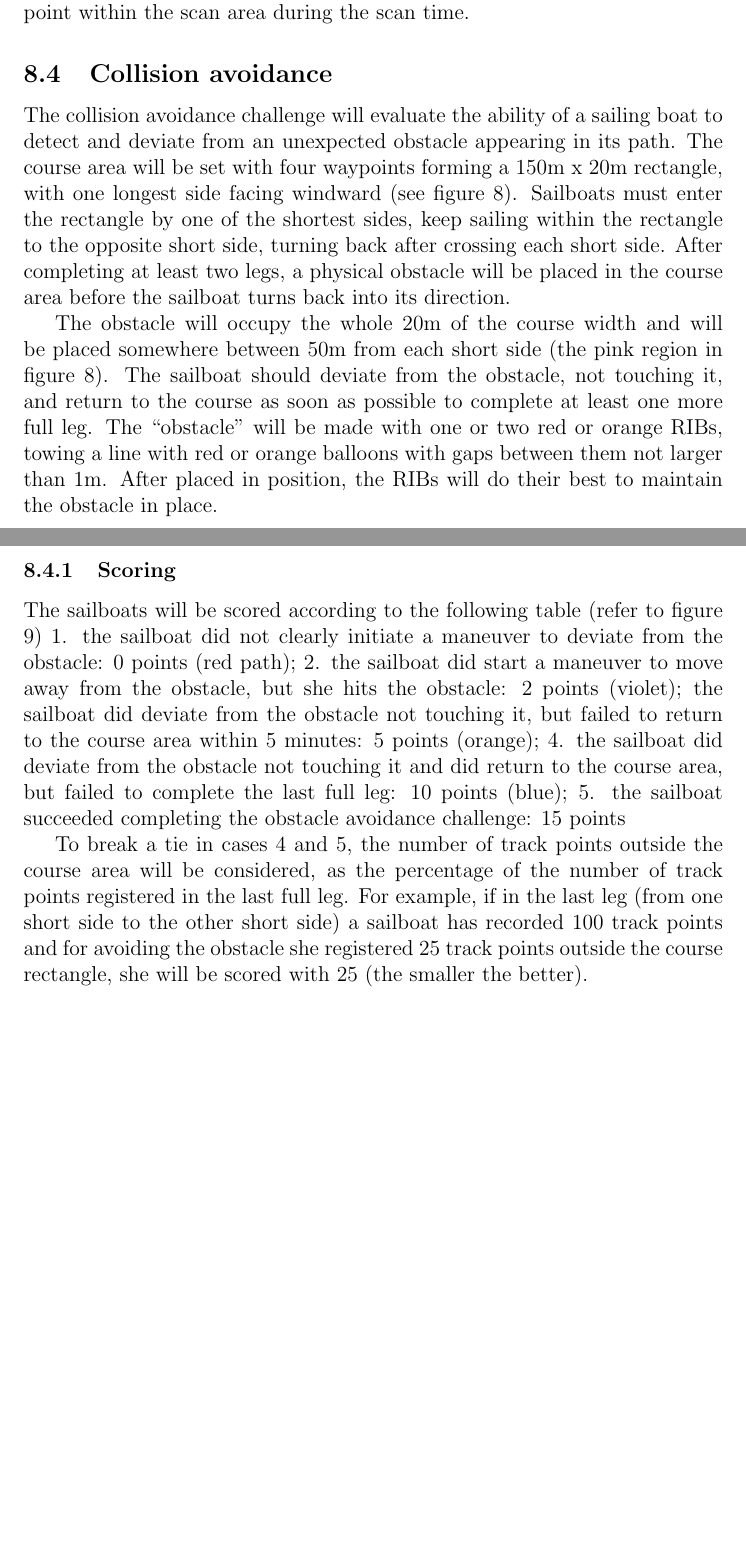
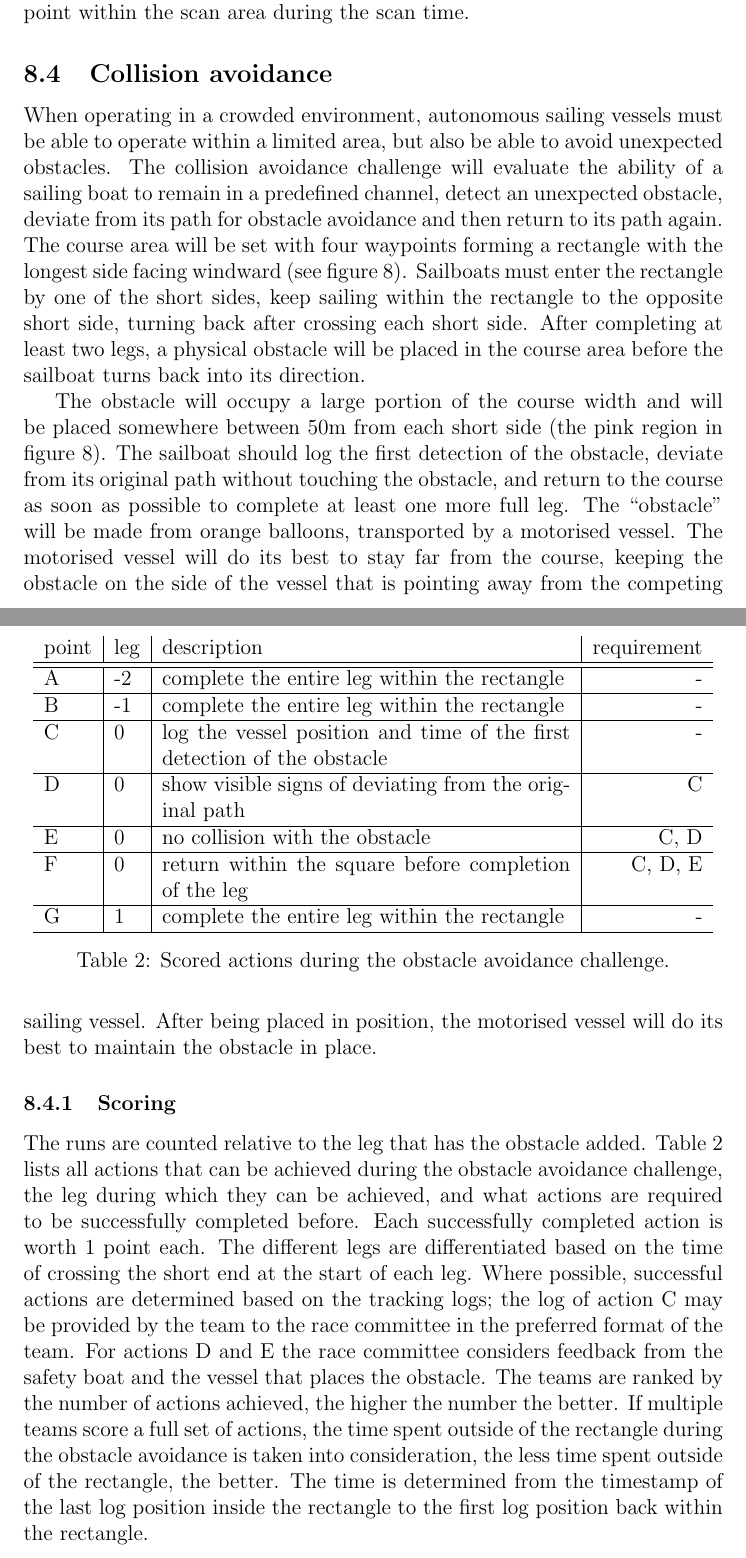
Before and after one commit to WRSC/rules, a LaTeX document (main.tex): two parts of pages 9 and 10 of 10 before the commit and two parts of pages 9 and 10 of 11 after it, joined at a grey line, cut so that both start at the same text, the shorter picture padded with empty space. Compiled offline with pdfLaTeX.

Commit message:
structure obstacle challenge, rm full leg required
The completion of continuous full legs before the obstacle detection was
removed, as this scoring does not represent boat performance well.
The replacement scoring is still variable in the leg when the obstacle
is used, and complete legs within the rectangle are still rewarded, thus
maintaining the original objectives.

```diff
--- a/main.tex
+++ b/main.tex
@@ -356,14 +356,15 @@ To be qualified in this challenge, a vessel must register at least one track
 point within the scan area during the scan time.
 
 \subsection{Collision avoidance}
-
-The collision avoidance challenge will evaluate the ability of a sailing boat to
-detect and deviate
-from an unexpected obstacle appearing in its path. The course area will be set
-with four
-waypoints forming a 150m x 20m rectangle, with one longest side facing windward
-(see figure
-8). Sailboats must enter the rectangle by one of the shortest sides, keep
+When operating in a crowded environment, autonomous sailing vessels must be able
+to operate within a limited area, but also be able to avoid unexpected
+obstacles. The collision avoidance challenge will evaluate the ability of a
+sailing boat to remain in a predefined channel, detect an unexpected obstacle,
+deviate from its path for obstacle avoidance and then return to its path again.
+ The course area will be set with four waypoints forming a rectangle with the
+ longest side facing windward (see figure
+8).
+Sailboats must enter the rectangle by one of the short sides, keep
 sailing within the
 rectangle to the opposite short side, turning back after crossing each short
 side. After
@@ -371,41 +372,57 @@ completing at least two legs, a physical obstacle will be placed in the course
 area before the
 sailboat turns back into its direction.
 
-The obstacle will occupy the whole 20m of the course width and will be placed
-somewhere
-between 50m from each short side (the pink region in figure 8). The sailboat
-should deviate
-from the obstacle, not touching it, and return to the course as soon as possible
-to complete at
-least one more full leg. The “obstacle” will be made with one or two red or
-orange RIBs, towing
-a line with red or orange balloons with gaps between them not larger than 1m.
-After placed in
-position, the RIBs will do their best to maintain the obstacle in place.
+% FIGURE: insert obstacle avoidance figures here
+The obstacle will occupy a large portion of the course width and will be placed
+somewhere between 50m from each short side (the pink region in figure 8).
+The sailboat should log the first detection of the obstacle, deviate from its
+original path without touching the obstacle, and return to the course as soon
+as possible to complete at least one more full leg.
+The “obstacle” will be made from orange balloons, transported by a motorised
+vessel. The motorised vessel will do its best to stay far from the course,
+keeping the obstacle on the side of the vessel that is pointing away from the
+competing sailing vessel. After being placed in
+position, the motorised vessel will do its best to maintain the obstacle in place.
 
 \subsubsection{Scoring}
-The sailboats will be scored according to the following table (refer to figure
-9)
-1. the sailboat did not clearly initiate a maneuver to deviate from the
-obstacle: 0 points (red
-path);
-2. the sailboat did start a maneuver to move away from the obstacle, but she
-hits the obstacle: 2
-points (violet);
-the sailboat did deviate from the obstacle not touching it, but failed to return
-to the course
-area within 5 minutes: 5 points (orange);
-4. the sailboat did deviate from the obstacle not touching it and did return to
-the course area,
-but failed to complete the last full leg: 10 points (blue);
-5. the sailboat succeeded completing the obstacle avoidance challenge: 15 points
 
-To break a tie in cases 4 and 5, the number of track points outside the course
-area will be
-considered, as the percentage of the number of track points registered in the
-last full leg. For
-example, if in the last leg (from one short side to the other short side) a
-sailboat has recorded
-100 track points and for avoiding the obstacle she registered 25 track points
-outside the
-course rectangle, she will be scored with 25 (the smaller the better).
+The runs are counted relative to the leg that has the obstacle added. Table
+\ref{tab:obstacleActions} lists all actions that can be achieved during the
+obstacle avoidance challenge, the leg during which they can be achieved, and
+what actions are required to be successfully completed before.
+Each successfully completed action is worth 1 point each. The different legs are
+differentiated based on the time of crossing the short end at the start of each leg.
+Where possible, successful actions are determined based on the tracking logs;
+the log of action C may be provided by the team to the race committee in the
+preferred format of the team. For actions D and E the race committee considers
+feedback from the safety boat
+and the vessel that places the obstacle.
+The teams are ranked by the number of actions achieved, the higher the number
+the better. If multiple teams score a full set of actions, the time spent outside of the
+rectangle during the obstacle avoidance is taken into consideration, the less
+time spent outside of the rectangle, the better. The time is determined from the
+timestamp of the last log position inside the rectangle to the first log position
+back within the rectangle.
+
+\begin{table}
+\centering
+\begin{tabular}{l|l|p{8cm}|r}
+point & leg & description & requirement \\
+\hline
+\hline
+A & -2 & complete the entire leg within the rectangle & - \\
+\hline
+B & -1 & complete the entire leg within the rectangle & - \\
+\hline
+C & 0  & log the vessel position and time of the first detection of the obstacle & - \\
+\hline
+D & 0 & show visible signs of deviating from the original path & C \\
+\hline
+E & 0 & no collision with the obstacle & C, D\\
+\hline
+F & 0 & return within the square before completion of the leg & C, D, E\\
+\hline
+G & 1 & complete the entire leg within the rectangle & - \\
+\hline
+\end{tabular}
+\caption{Scored actions during the obstacle avoidance challenge.}
```
Also changed, not shown: main.tex (13 more changed lines).
